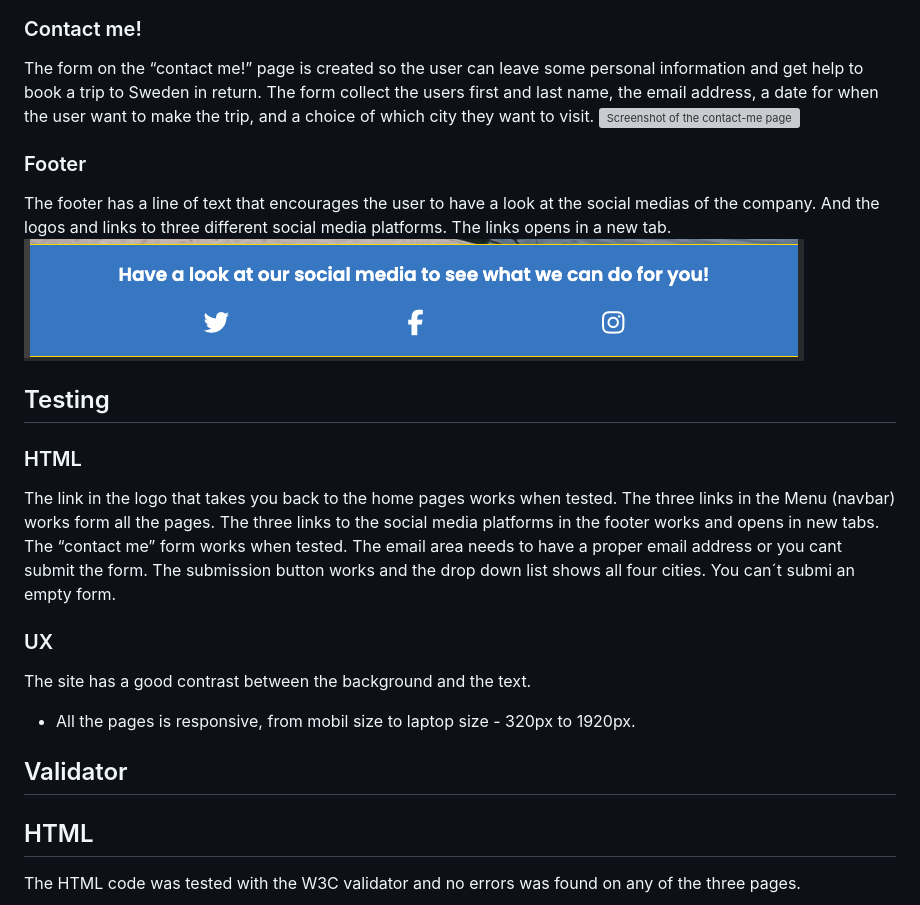
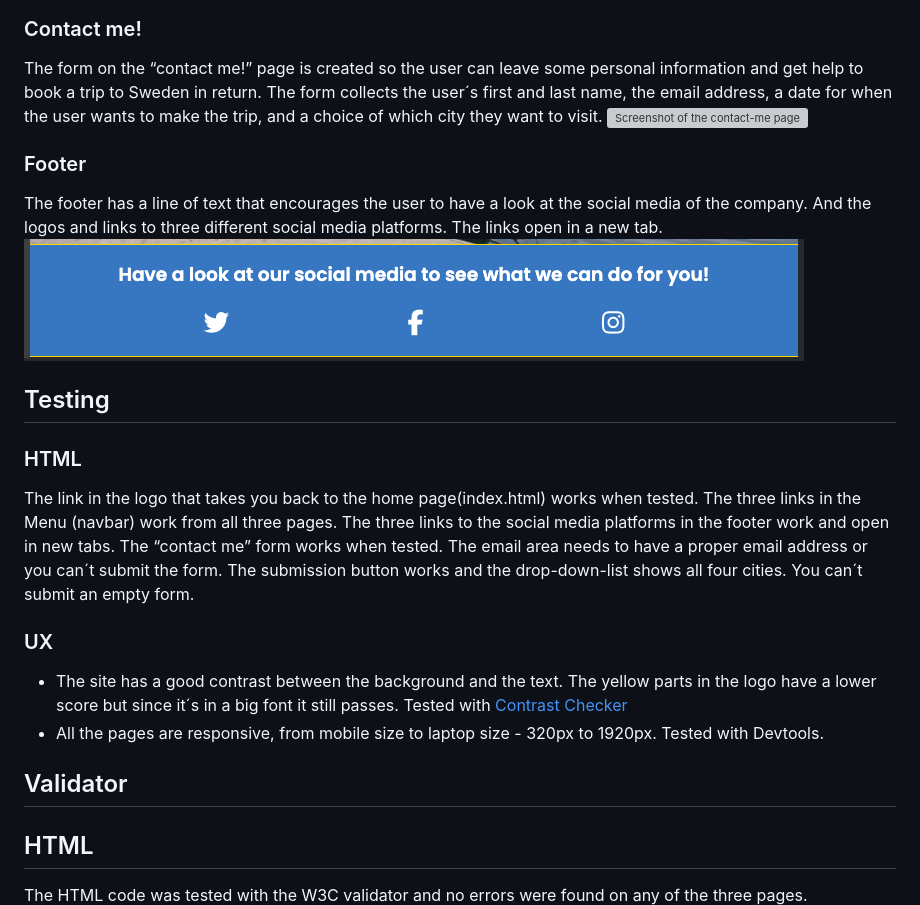
Before and after one commit to LindaAPersson/portfolio-1, a Markdown page: README.md, the part around one of its changes. Drawn GitHub-style; grey boxes are pictures that could not be loaded.

```diff
--- a/README.md
+++ b/README.md
@@ -24,27 +23,27 @@ On the cities page the user can see four different cities I Sweden. There is a p
 
 ### Contact me!
 The form on the “contact me!” page is created so the user can leave some personal information and get help to book a trip to Sweden in return.
-The form collect the users first and last name, the email address, a date for when the user want to make the trip, and a choice of which city they want to visit.
+The form collects the user´s first and last name, the email address, a date for when the user wants to make the trip, and a choice of which city they want to visit.
 ![Screenshot of the contact-me page](assets/readme-img/contact-me.png)
 
 ### Footer
-The footer has a line of text that encourages the user to have a look at the social medias of the company. And the logos and links to three different social media platforms. The links opens in a new tab.
+The footer has a line of text that encourages the user to have a look at the social media of the company. And the logos and links to three different social media platforms. The links open in a new tab.
 ![Screenshot of the footer](assets/readme-img/footer.png)
 
 ## Testing
 ### HTML
-The link in the logo that takes you back to the home pages works when tested.
-The three links in the Menu (navbar) works form all the pages.
-The three links to the social media platforms in the footer works and opens in new tabs.
-The “contact me” form works when tested. The email area needs to have a proper email address or you cant submit the form. The submission button works and the drop down list shows all four cities. You can´t submi an empty form.
+The link in the logo that takes you back to the home page(index.html) works when tested.
+The three links in the Menu (navbar) work from all three pages.
+The three links to the social media platforms in the footer work and open in new tabs.
+The “contact me” form works when tested. The email area needs to have a proper email address or you can´t submit the form. The submission button works and the drop-down-list shows all four cities. You can´t submit an empty form.
 
 ### UX
-The site has a good contrast between the background and the text.
-- All the pages is responsive, from mobil size to laptop size - 320px to 1920px.
+- The site has a good contrast between the background and the text. The yellow parts in the logo have a lower score but since it´s in a big font it still passes. Tested with [Contrast Checker](https://webaim.org/)
+- All the pages are responsive, from mobile size to laptop size - 320px to 1920px. Tested with Devtools.
 
 ## Validator
 ## HTML
-The HTML code was tested with the W3C validator and no errors was found on any of the three pages.
+The HTML code was tested with the W3C validator and no errors were found on any of the three pages.
 ![Screenshot from W3C validator of the starterpage](assets/readme-img/validate-home.png)
 ![Screenshot from W3C validator of the cities-page](assets/readme-img/valindate-cities.png)
 ![Screenshot from W3C validator of the contact-me page](assets/readme-img/validate-contact-me.png)
```
Also changed, not shown: other parts of README.md (+20 -21 lines).
